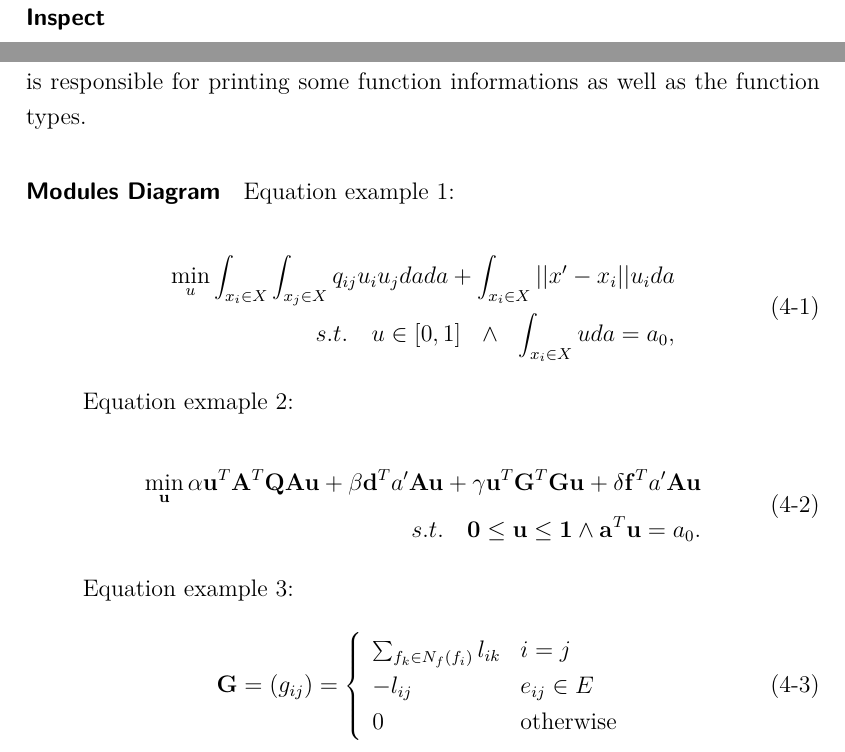
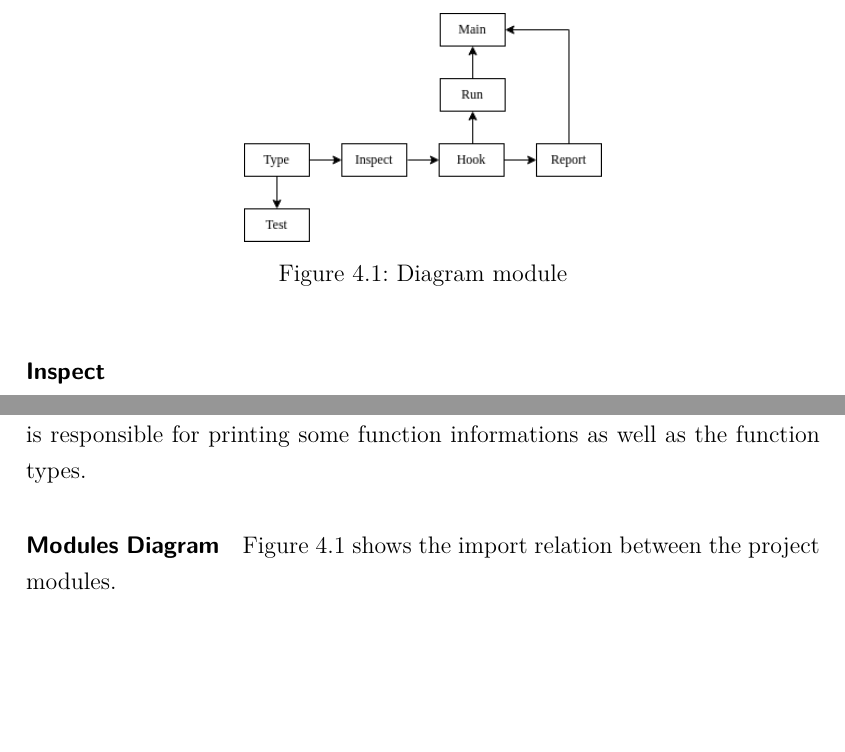
Before and after one commit to fvcortes/TypeExtract, a LaTeX thesis (doc/main.tex, which reads doc/4-project-specification.tex): two parts of page 12 of 16, joined at a grey line, cut at the place of the change, the shorter picture padded with empty space. Compiled offline with pdfLaTeX.

Commit message:
add diag pic

```diff
--- a/doc/4-project-specification.tex
+++ b/doc/4-project-specification.tex
@@ -75,40 +75,47 @@ A hook function is a piece of code to be executed during specific events. There
 Generating a report consists in transforming the type information stored during the inspection phase to a human readable output. The Report module is responsible for printing some function informations as well as the function types.
 
 \paragraph*{Modules Diagram}
+Figure~\ref{fig:diag} shows the import relation between the project modules.
+\begin{figure}
+\centering
+\includegraphics[width=0.45\textwidth]{pictures/module_diagram.png}
+\caption{Diagram module}
+\label{fig:diag}
+\end{figure}
 
 
 
 
 
 
-Equation example 1:
+% Equation example 1:
 
-\begin{equation}
-\begin{split}
-\min_u \int_{x_i\in X}\int_{x_j\in X} q_{ij} u_i u_j da da + \int_{x_i\in X}||x' - x_i|| u_i da \\
-s.t. \ \ \ u\in[0,1] \ \ \land  \ \ \int_{x_i\in X}u da = a_0,
-\end{split}
-\end{equation}
+% \begin{equation}
+% \begin{split}
+% \min_u \int_{x_i\in X}\int_{x_j\in X} q_{ij} u_i u_j da da + \int_{x_i\in X}||x' - x_i|| u_i da \\
+% s.t. \ \ \ u\in[0,1] \ \ \land  \ \ \int_{x_i\in X}u da = a_0,
+% \end{split}
+% \end{equation}
 
-Equation exmaple 2:
+% Equation exmaple 2:
 
-\begin{equation}
-\begin{split}
-\min_{\mathbf{u}} \alpha \mathbf{u}^T \mathbf{A}^T \mathbf{Q} \mathbf{A} \mathbf{u} +  \beta \mathbf{d}^T a' \mathbf{A} \mathbf{u} + \gamma \mathbf{u}^T \mathbf{G}^T \mathbf{G} \mathbf{u} + \delta\mathbf{f}^T a' \mathbf{A} \mathbf{u} \\
-s.t. \ \ \ \mathbf{0} \leq \mathbf{u} \leq \mathbf{1} \land \mathbf{a}^T\mathbf{u}=a_0.
-\end{split}
-\end{equation}
+% \begin{equation}
+% \begin{split}
+% \min_{\mathbf{u}} \alpha \mathbf{u}^T \mathbf{A}^T \mathbf{Q} \mathbf{A} \mathbf{u} +  \beta \mathbf{d}^T a' \mathbf{A} \mathbf{u} + \gamma \mathbf{u}^T \mathbf{G}^T \mathbf{G} \mathbf{u} + \delta\mathbf{f}^T a' \mathbf{A} \mathbf{u} \\
+% s.t. \ \ \ \mathbf{0} \leq \mathbf{u} \leq \mathbf{1} \land \mathbf{a}^T\mathbf{u}=a_0.
+% \end{split}
+% \end{equation}
 
-Equation example 3:
-\begin{align}
-\mathbf{G}=(g_{ij}) = \left\lbrace
-\begin{array}{ll}
-\sum_{f_k\in N_f(f_i)} l_{ik} & i=j\\
--l_{ij} & e_{ij}\in E\\
-0 & \text{otherwise}
-\end{array}
-\right.
-\end{align}
+% Equation example 3:
+% \begin{align}
+% \mathbf{G}=(g_{ij}) = \left\lbrace
+% \begin{array}{ll}
+% \sum_{f_k\in N_f(f_i)} l_{ik} & i=j\\
+% -l_{ij} & e_{ij}\in E\\
+% 0 & \text{otherwise}
+% \end{array}
+% \right.
+% \end{align}
 
 % \lstinputlisting[label=mean,title={Mean Filter},caption={Mean Filter},language=R]{codes/mean.R}
 
```
Also changed, not shown: Hook.lua (+0 -1 lines), doc/main.pdf, doc/pictures/module_diagram.png (added).
